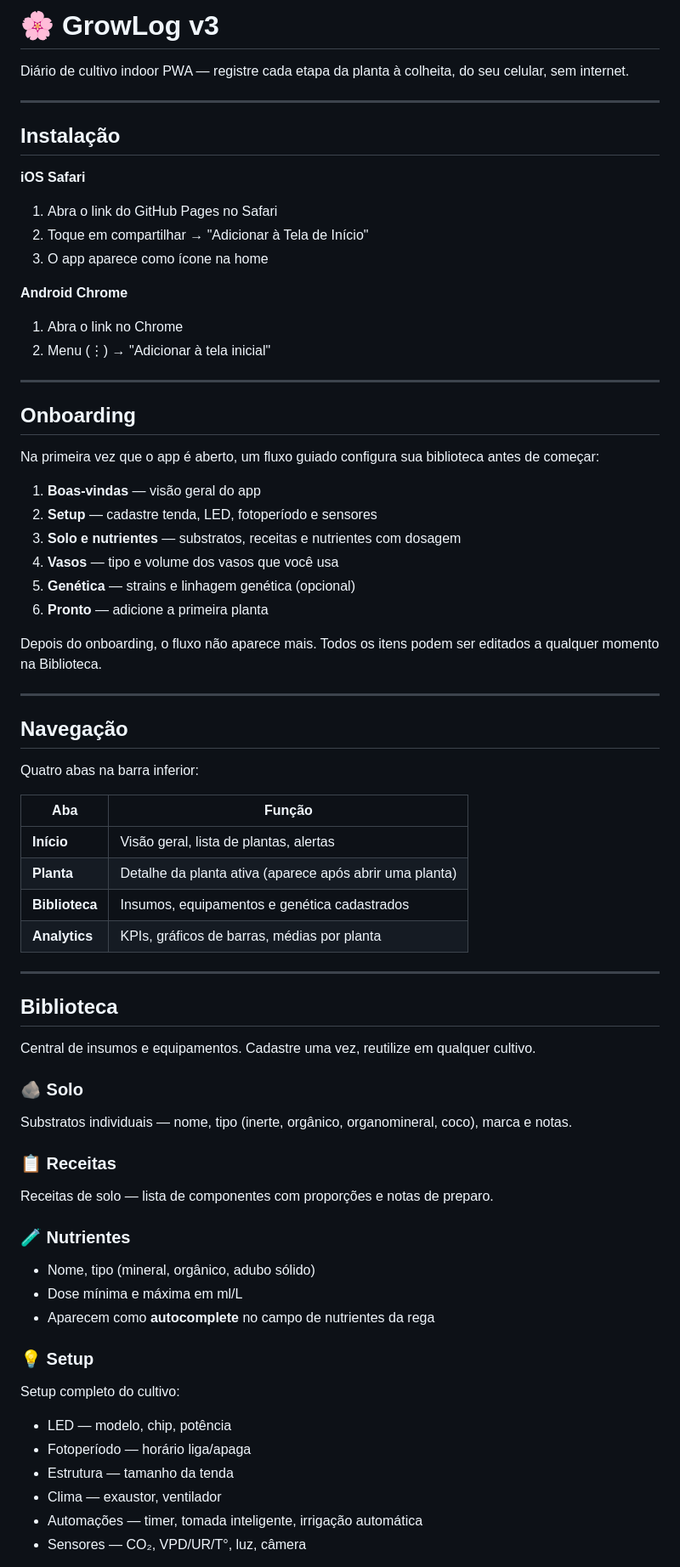
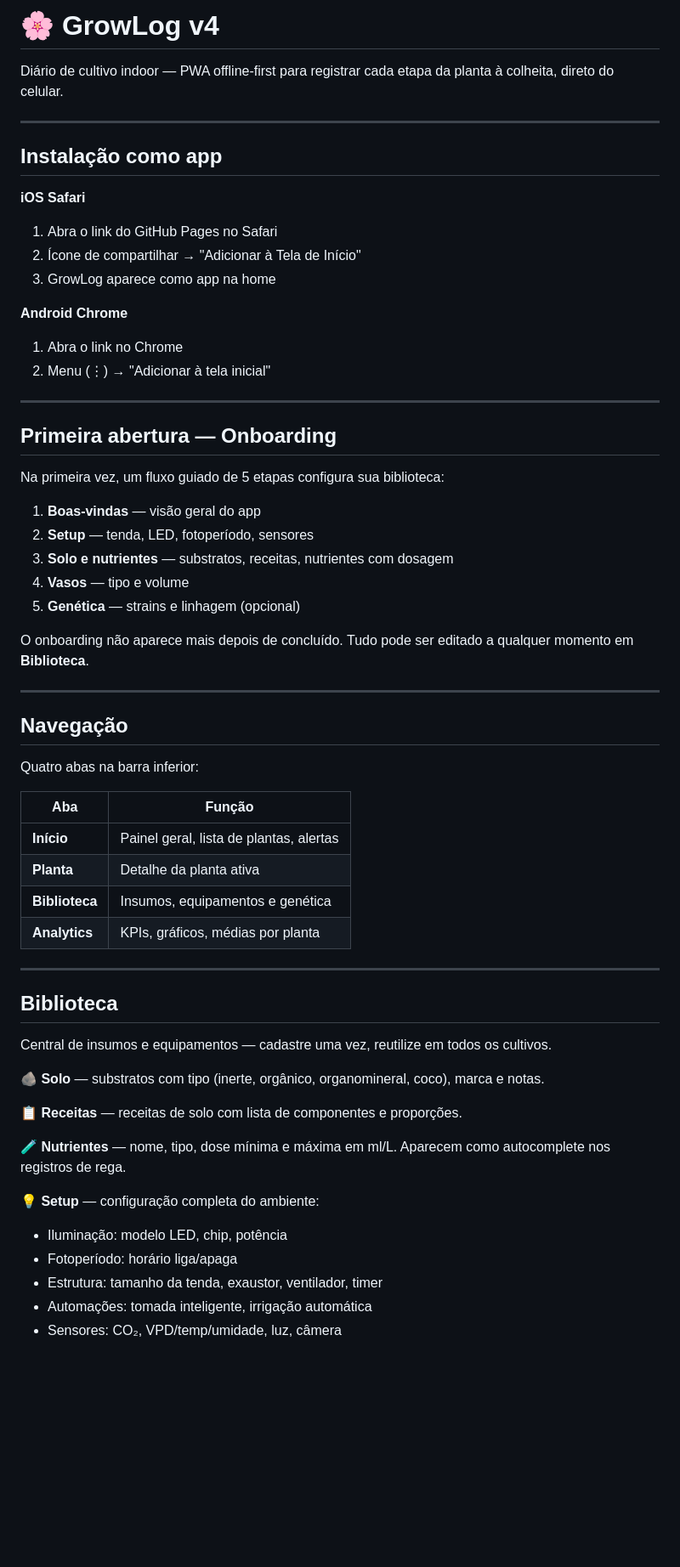
Before and after one commit to ButcherKah/Grow_Log, a Markdown page: README.md, the part around one of its changes. Shown at 85% size. Rendered like a GitHub page; blank space fills up the shorter version.

```diff
--- a/README.md
+++ b/README.md
@@ -1,15 +1,15 @@
-# 🌸 GrowLog v3
+# 🌸 GrowLog v4
 
-Diário de cultivo indoor PWA — registre cada etapa da planta à colheita, do seu celular, sem internet.
+Diário de cultivo indoor — PWA offline-first para registrar cada etapa da planta à colheita, direto do celular.
 
 ---
 
-## Instalação
+## Instalação como app
 
 **iOS Safari**
 1. Abra o link do GitHub Pages no Safari
-2. Toque em compartilhar → "Adicionar à Tela de Início"
-3. O app aparece como ícone na home
+2. Ícone de compartilhar → "Adicionar à Tela de Início"
+3. GrowLog aparece como app na home
 
 **Android Chrome**
 1. Abra o link no Chrome
@@ -17,18 +17,17 @@ Diário de cultivo indoor PWA — registre cada etapa da planta à colheita, do
 
 ---
 
-## Onboarding
+## Primeira abertura — Onboarding
 
-Na primeira vez que o app é aberto, um fluxo guiado configura sua biblioteca antes de começar:
+Na primeira vez, um fluxo guiado de 5 etapas configura sua biblioteca:
 
 1. **Boas-vindas** — visão geral do app
-2. **Setup** — cadastre tenda, LED, fotoperíodo e sensores
-3. **Solo e nutrientes** — substratos, receitas e nutrientes com dosagem
-4. **Vasos** — tipo e volume dos vasos que você usa
-5. **Genética** — strains e linhagem genética (opcional)
-6. **Pronto** — adicione a primeira planta
+2. **Setup** — tenda, LED, fotoperíodo, sensores
+3. **Solo e nutrientes** — substratos, receitas, nutrientes com dosagem
+4. **Vasos** — tipo e volume
+5. **Genética** — strains e linhagem (opcional)
 
-Depois do onboarding, o fluxo não aparece mais. Todos os itens podem ser editados a qualquer momento na Biblioteca.
+O onboarding não aparece mais depois de concluído. Tudo pode ser editado a qualquer momento em **Biblioteca**.
 
 ---
 
@@ -38,34 +37,27 @@ Quatro abas na barra inferior:
 
 | Aba | Função |
 |---|---|
-| **Início** | Visão geral, lista de plantas, alertas |
-| **Planta** | Detalhe da planta ativa (aparece após abrir uma planta) |
-| **Biblioteca** | Insumos, equipamentos e genética cadastrados |
-| **Analytics** | KPIs, gráficos de barras, médias por planta |
+| **Início** | Painel geral, lista de plantas, alertas |
+| **Planta** | Detalhe da planta ativa |
+| **Biblioteca** | Insumos, equipamentos e genética |
+| **Analytics** | KPIs, gráficos, médias por planta |
 
 ---
 
 ## Biblioteca
 
-Central de insumos e equipamentos. Cadastre uma vez, reutilize em qualquer cultivo.
+Central de insumos e equipamentos — cadastre uma vez, reutilize em todos os cultivos.
 
-### 🪨 Solo
-Substratos individuais — nome, tipo (inerte, orgânico, organomineral, coco), marca e notas.
+**🪨 Solo** — substratos com tipo (inerte, orgânico, organomineral, coco), marca e notas.
 
-### 📋 Receitas
-Receitas de solo — lista de componentes com proporções e notas de preparo.
+**📋 Receitas** — receitas de solo com lista de componentes e proporções.
 
-### 🧪 Nutrientes
-- Nome, tipo (mineral, orgânico, adubo sólido)
-- Dose mínima e máxima em ml/L
-- Aparecem como **autocomplete** no campo de nutrientes da rega
+**🧪 Nutrientes** — nome, tipo, dose mínima e máxima em ml/L. Aparecem como autocomplete nos registros de rega.
 
-### 💡 Setup
-Setup completo do cultivo:
-- LED — modelo, chip, potência
-- Fotoperíodo — horário liga/apaga
-- Estrutura — tamanho da tenda
-- Clima — exaustor, ventilador
-- Automações — timer, tomada inteligente, irrigação automática
-- Sensores — CO₂, VPD/UR/T°, luz, câmera
+**💡 Setup** — configuração completa do ambiente:
+- Iluminação: modelo LED, chip, potência
+- Fotoperíodo: horário liga/apaga
+- Estrutura: tamanho da tenda, exaustor, ventilador, timer
+- Automações: tomada inteligente, irrigação automática
+- Sensores: CO₂, VPD/temp/umidade, luz, câmera
 
```
Also changed, not shown: other parts of README.md (+49 -62 lines).
